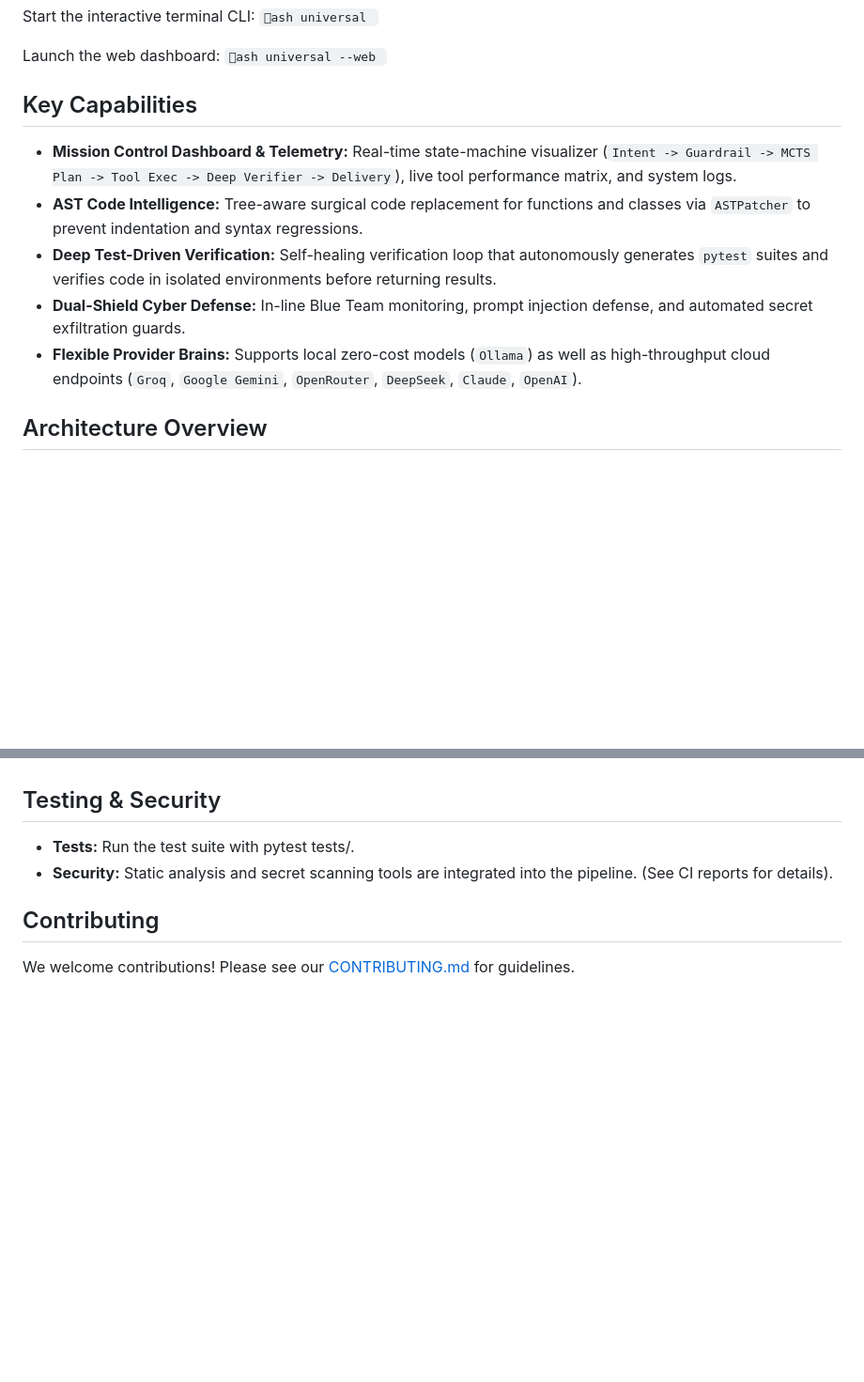
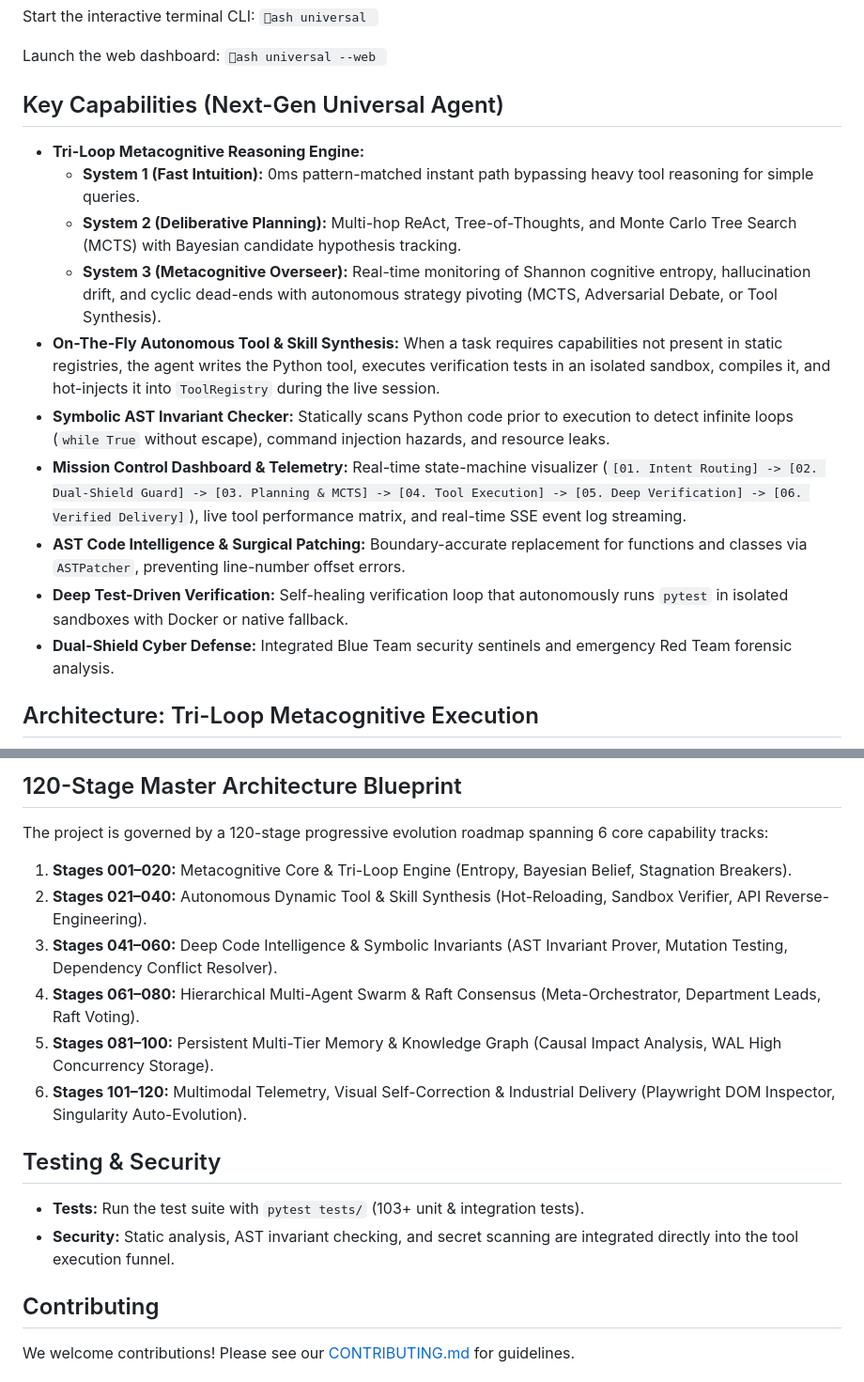
Before and after one commit to kapitan00000978-sketch/Titan-agent-, a Markdown page: README.md, 2 parts joined by grey strips. Shown at 94% size. Rendered like a GitHub page; blank space fills up the shorter version.

Commit message:
docs: update README with 120-stage architecture blueprint and Tri-Loop metacognition

```diff
--- a/README.md
+++ b/README.md
@@ -54,13 +54,18 @@ Launch the web dashboard:
 universal --web
 `
 
-## Key Capabilities
+## Key Capabilities (Next-Gen Universal Agent)
 
-- **Mission Control Dashboard & Telemetry:** Real-time state-machine visualizer (`Intent -> Guardrail -> MCTS Plan -> Tool Exec -> Deep Verifier -> Delivery`), live tool performance matrix, and system logs.
-- **AST Code Intelligence:** Tree-aware surgical code replacement for functions and classes via `ASTPatcher` to prevent indentation and syntax regressions.
-- **Deep Test-Driven Verification:** Self-healing verification loop that autonomously generates `pytest` suites and verifies code in isolated environments before returning results.
-- **Dual-Shield Cyber Defense:** In-line Blue Team monitoring, prompt injection defense, and automated secret exfiltration guards.
-- **Flexible Provider Brains:** Supports local zero-cost models (`Ollama`) as well as high-throughput cloud endpoints (`Groq`, `Google Gemini`, `OpenRouter`, `DeepSeek`, `Claude`, `OpenAI`).
+- **Tri-Loop Metacognitive Reasoning Engine:**
+  - **System 1 (Fast Intuition):** 0ms pattern-matched instant path bypassing heavy tool reasoning for simple queries.
+  - **System 2 (Deliberative Planning):** Multi-hop ReAct, Tree-of-Thoughts, and Monte Carlo Tree Search (MCTS) with Bayesian candidate hypothesis tracking.
+  - **System 3 (Metacognitive Overseer):** Real-time monitoring of Shannon cognitive entropy, hallucination drift, and cyclic dead-ends with autonomous strategy pivoting (MCTS, Adversarial Debate, or Tool Synthesis).
+- **On-The-Fly Autonomous Tool & Skill Synthesis:** When a task requires capabilities not present in static registries, the agent writes the Python tool, executes verification tests in an isolated sandbox, compiles it, and hot-injects it into `ToolRegistry` during the live session.
+- **Symbolic AST Invariant Checker:** Statically scans Python code prior to execution to detect infinite loops (`while True` without escape), command injection hazards, and resource leaks.
+- **Mission Control Dashboard & Telemetry:** Real-time state-machine visualizer (`[01. Intent Routing] -> [02. Dual-Shield Guard] -> [03. Planning & MCTS] -> [04. Tool Execution] -> [05. Deep Verification] -> [06. Verified Delivery]`), live tool performance matrix, and real-time SSE event log streaming.
+- **AST Code Intelligence & Surgical Patching:** Boundary-accurate replacement for functions and classes via `ASTPatcher`, preventing line-number offset errors.
+- **Deep Test-Driven Verification:** Self-healing verification loop that autonomously runs `pytest` in isolated sandboxes with Docker or native fallback.
+- **Dual-Shield Cyber Defense:** Integrated Blue Team security sentinels and emergency Red Team forensic analysis.
 
-## Architecture Overview
+## Architecture: Tri-Loop Metacognitive Execution
 
@@ -82,7 +95,16 @@ graph TD
+## 120-Stage Master Architecture Blueprint
+
+The project is governed by a 120-stage progressive evolution roadmap spanning 6 core capability tracks:
+1. **Stages 001–020:** Metacognitive Core & Tri-Loop Engine (Entropy, Bayesian Belief, Stagnation Breakers).
+2. **Stages 021–040:** Autonomous Dynamic Tool & Skill Synthesis (Hot-Reloading, Sandbox Verifier, API Reverse-Engineering).
+3. **Stages 041–060:** Deep Code Intelligence & Symbolic Invariants (AST Invariant Prover, Mutation Testing, Dependency Conflict Resolver).
+4. **Stages 061–080:** Hierarchical Multi-Agent Swarm & Raft Consensus (Meta-Orchestrator, Department Leads, Raft Voting).
+5. **Stages 081–100:** Persistent Multi-Tier Memory & Knowledge Graph (Causal Impact Analysis, WAL High Concurrency Storage).
+6. **Stages 101–120:** Multimodal Telemetry, Visual Self-Correction & Industrial Delivery (Playwright DOM Inspector, Singularity Auto-Evolution).
 
 ## Testing & Security
-- **Tests:** Run the test suite with pytest tests/.
-- **Security:** Static analysis and secret scanning tools are integrated into the pipeline. (See CI reports for details).
+- **Tests:** Run the test suite with `pytest tests/` (103+ unit & integration tests).
+- **Security:** Static analysis, AST invariant checking, and secret scanning are integrated directly into the tool execution funnel.
 
 ## Contributing
 We welcome contributions! Please see our [CONTRIBUTING.md](CONTRIBUTING.md) for guidelines.
```
Also changed, not shown: other parts of README.md (+22 -14 lines).
